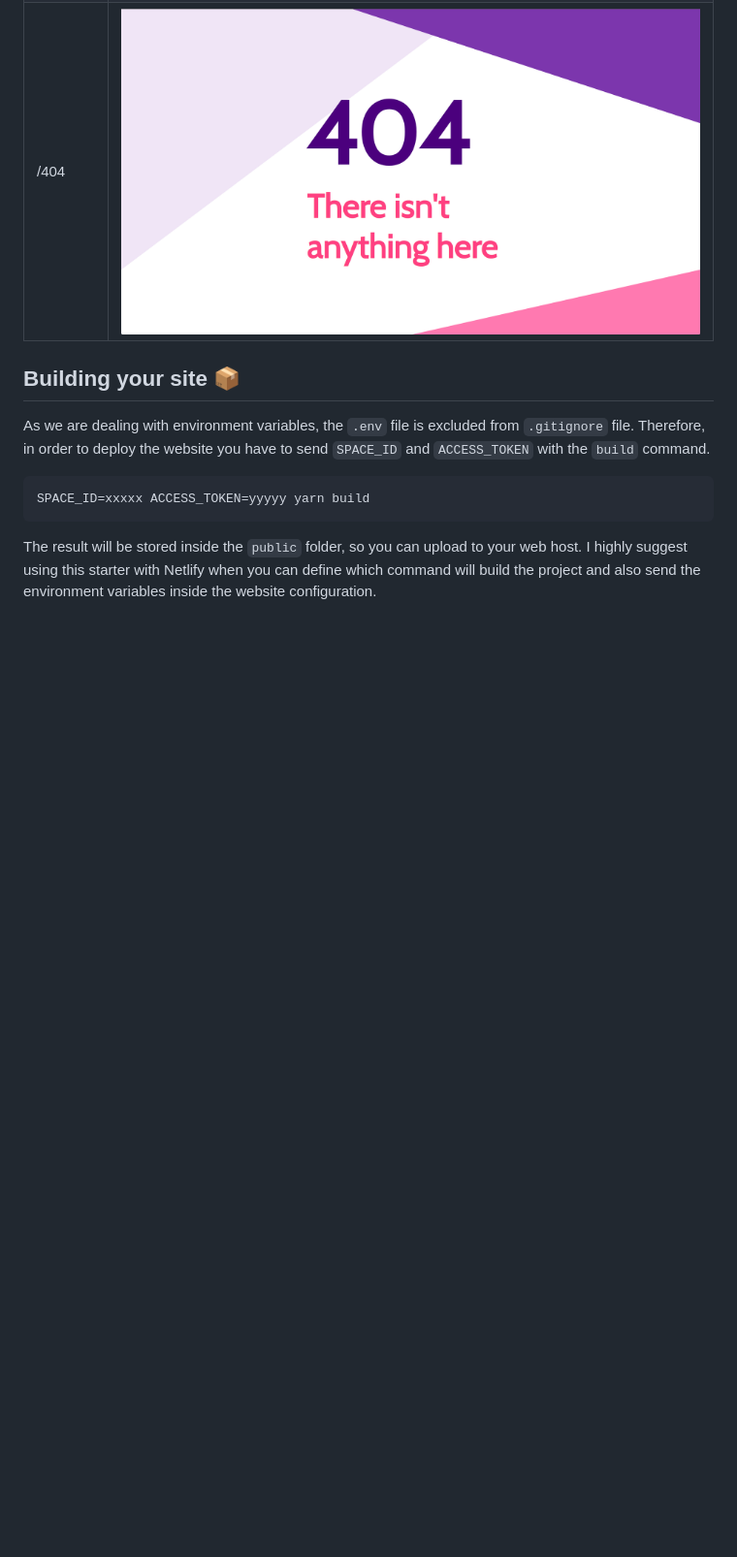
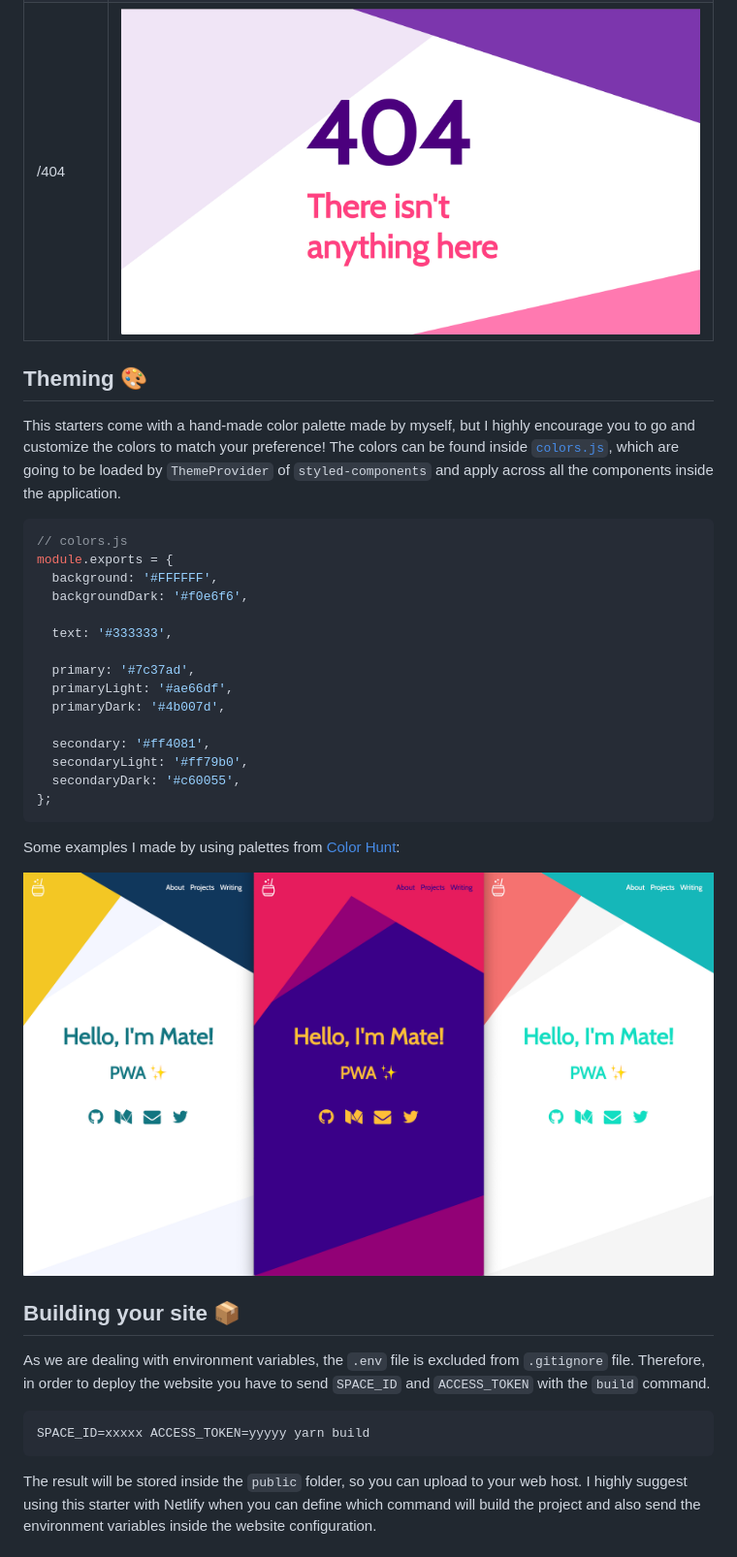
Before and after one commit to RickyC0626pj/EmaSuriano, a Markdown page: README.md, the part around the change. Shown: that part at 97% size. Drawn GitHub-style; pictures changed too: media/theming.png (added); blank space fills up the shorter version.

Commit message:
docs: add theming section

````diff
--- a/README.md
+++ b/README.md
@@ -154,6 +154,32 @@ As the starter is a SPA it only has two routes:
 | Writing  |  ![Writing](media/writing.png)  |
 | /404     |      ![404](media/404.png)      |
 
+## Theming 🎨
+
+This starters come with a hand-made color palette made by myself, but I highly encourage you to go and customize the colors to match your preference! The colors can be found inside [`colors.js`](./colors.js), which are going to be loaded by `ThemeProvider` of `styled-components` and apply across all the components inside the application.
+
+```javascript
+// colors.js
+module.exports = {
+  background: '#FFFFFF',
+  backgroundDark: '#f0e6f6',
+
+  text: '#333333',
+
+  primary: '#7c37ad',
+  primaryLight: '#ae66df',
+  primaryDark: '#4b007d',
+
+  secondary: '#ff4081',
+  secondaryLight: '#ff79b0',
+  secondaryDark: '#c60055',
+};
+```
+
+Some examples I made by using palettes from [Color Hunt](https://colorhunt.co/):
+
+![Theming](./media/theming.png)
+
 ## Building your site 📦
 
 As we are dealing with environment variables, the `.env` file is excluded from `.gitignore` file. Therefore, in order to deploy the website you have to send `SPACE_ID` and `ACCESS_TOKEN` with the `build` command.
````
Also changed, not shown: 2 other files.
